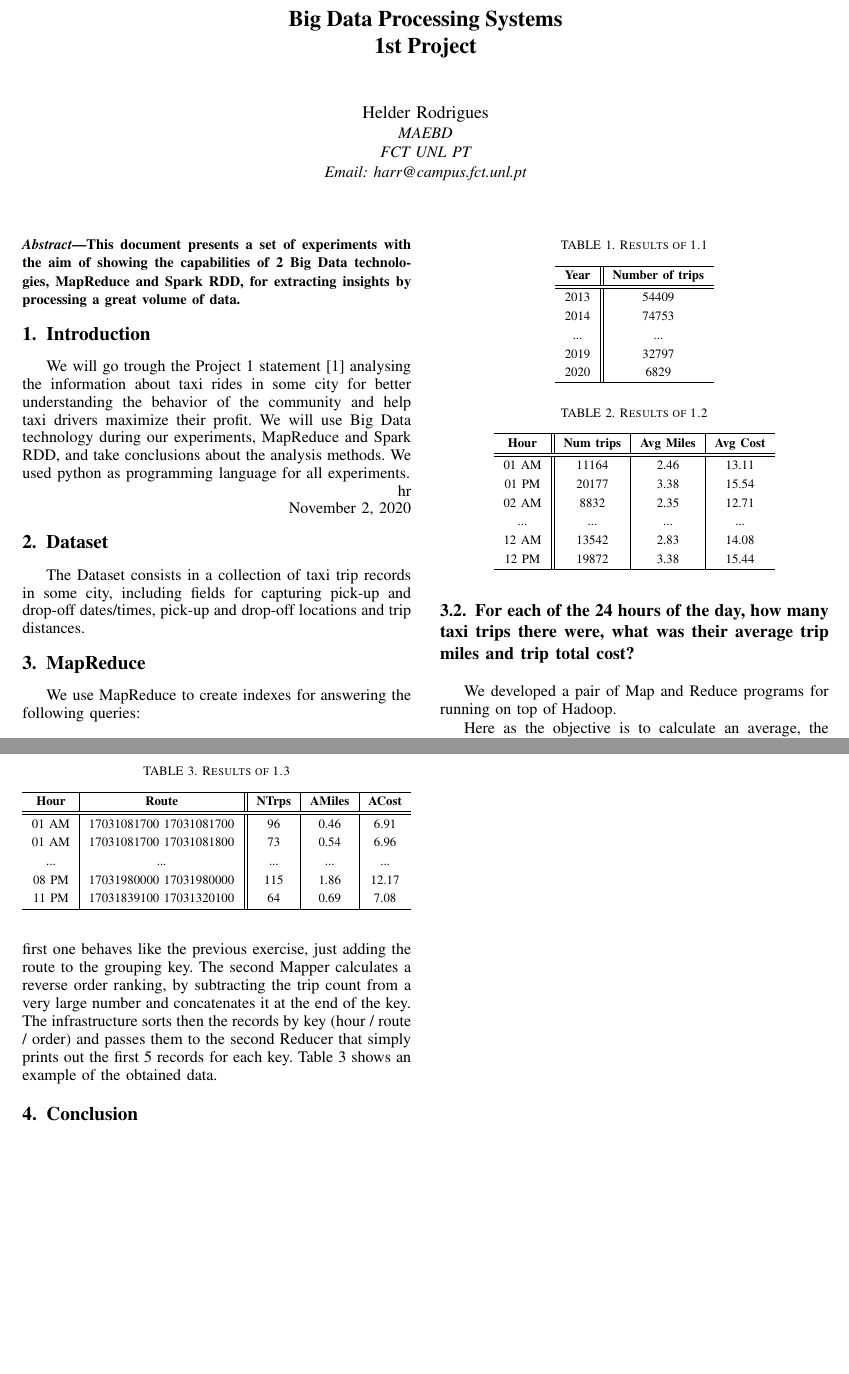
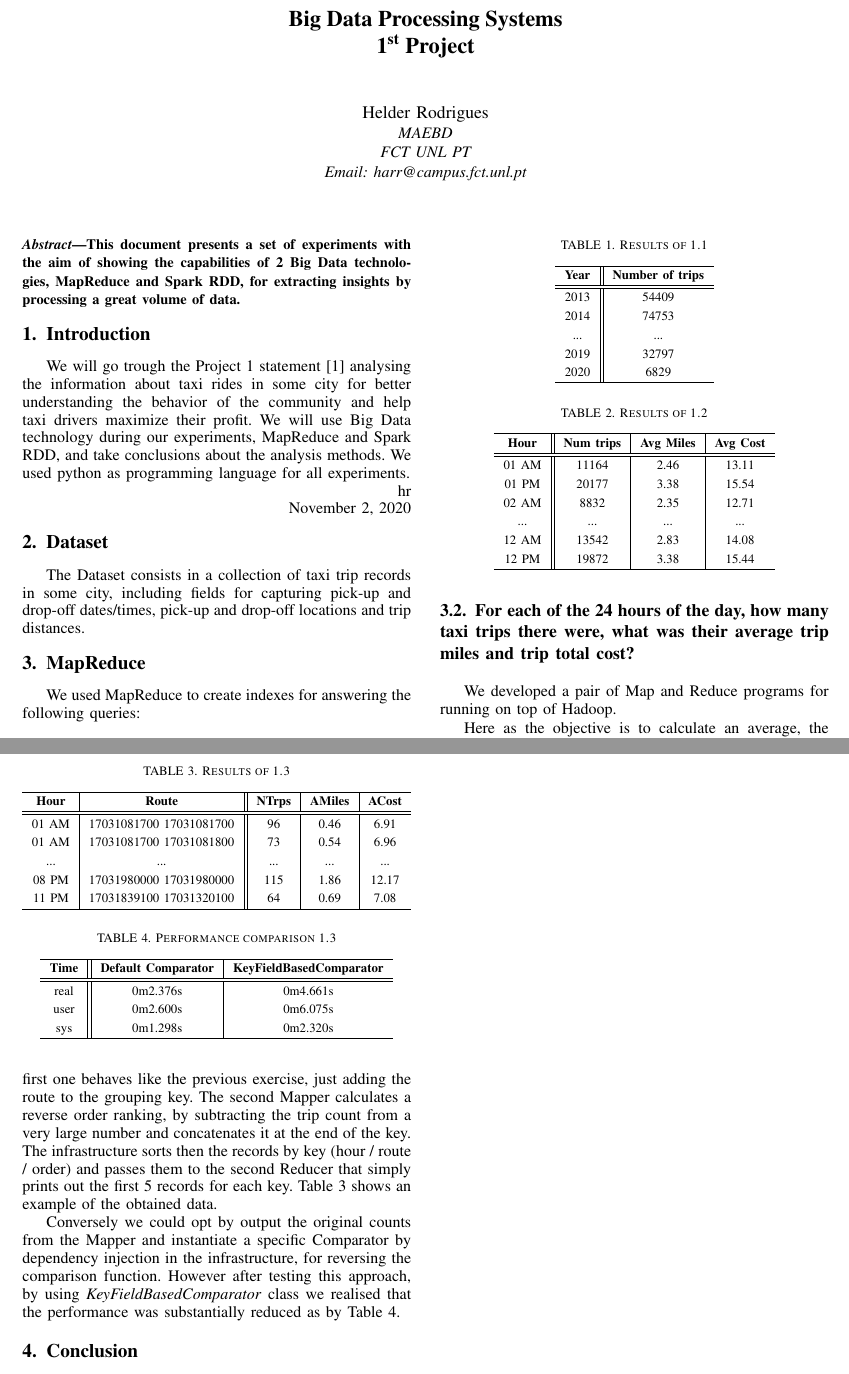
Before and after one commit to helderarr/spbd_t1, a LaTeX paper (report/report.tex): two parts of pages 1 and 2 of 2, joined at a grey line, cut so that both start at the same text, the shorter picture padded with empty space. Compiled offline with pdfLaTeX.

Commit message:
end map reduce doc

```diff
--- a/report/report.tex
+++ b/report/report.tex
@@ -325,6 +325,8 @@
 % correct bad hyphenation here
 \hyphenation{op-tical net-works semi-conduc-tor}
 
+% for superscripts like first, second...
+\usepackage[super]{nth}
 
 \begin{document}
 %
@@ -334,7 +336,7 @@
 % not capitalized unless they are the first or last word of the title.
 % Linebreaks \\ can be used within to get better formatting as desired.
 % Do not put math or special symbols in the title.
-\title{Big Data Processing Systems\\1st Project}
+\title{Big Data Processing Systems\\\nth{1} Project}
 
 
 % author names and affiliations
@@ -424,7 +426,7 @@ We will go trough the Project 1 statement\cite{IEEEhowto:bdpsp1} analysing the
 The Dataset consists in a collection of taxi trip records in some city, including fields for capturing pick-up and drop-off dates/times, pick-up and drop-off locations and trip distances.
 
 \section{MapReduce}
-We use MapReduce to create indexes for answering the following queries:
+We used MapReduce to create indexes for answering the following queries:
 \subsection{How many trips were started in each year present in the data set?}
 We developed a pair of Map and Reduce programs for running on top of Hadoop. \par The Mapper processes each line of the provided CSV file. It cleans its contents and extracts the respective year. As the objective is to count the trips per year and because each line represents 1 trip, it outputs the year as key \textit{(K)} and 1 \textit{(one trip)} as value \textit{(V)}. \par The Reducer will receive a sequence of the records extracted from the mappers, ordered by key. The objective is to sum all values for the same key and output a record with the following format: \textit{(year,sum of trips)}. Table \ref{output_1_1} shows an example of the obtained data.
 \begin{table}[!t]
@@ -467,7 +469,7 @@ We developed a pair of Map and Reduce programs for running on top of Hadoop. \pa
 \end{table}
 
 \subsection{For each of the 24 hours of the day, which are the 5 most popular routes according to the the total number of taxi trips? Also report and the average fare.}
-This problem wasn't trivially solvable with a single pair of MapReduce. Thus we created 2 MapReduce pairs: The first one behaves like the previous exercise, just adding the route to the grouping key. The second Mapper calculates a reverse order ranking, by subtracting the trip count from a very large number and concatenates it at the end of the key. The infrastructure sorts then the records by key (hour / route / order) and passes them to the second Reducer that simply prints out the first 5 records for each key. Table \ref{output_1_3} shows an example of the obtained data.
+This problem wasn't trivially solvable with a single pair of MapReduce. Thus we created 2 MapReduce pairs: The first one behaves like the previous exercise, just adding the route to the grouping key. The second Mapper calculates a reverse order ranking, by subtracting the trip count from a very large number and concatenates it at the end of the key. The infrastructure sorts then the records by key (hour / route / order) and passes them to the second Reducer that simply prints out the first 5 records for each key. Table \ref{output_1_3} shows an example of the obtained data. \par Conversely we could opt by output the original counts from the Mapper and instantiate a specific Comparator by dependency injection in the infrastructure, for reversing the comparison function. However after testing this approach, by using \textit{KeyFieldBasedComparator} class we realised that the performance was substantially reduced as by Table \ref{perf_1_4}.
 
 \begin{table}[!t]
 \renewcommand{\arraystretch}{1.3}
@@ -488,6 +490,26 @@ This problem wasn't trivially solvable with a single pair of MapReduce. Thus we
 \hline
 \end{tabular}
 \end{table}
+
+\begin{table}[!t]
+\renewcommand{\arraystretch}{1.3}
+\caption{Performance comparison 1.3}
+\label{perf_1_4}
+\centering
+\begin{tabular}{c||c|c}
+\hline
+\bfseries Time & \bfseries Default Comparator & \bfseries KeyFieldBasedComparator \\
+\hline\hline
+
+ real & 0m2.376s           & 0m4.661s                \\
+ user & 0m2.600s           & 0m6.075s                \\
+ sys  & 0m1.298s           & 0m2.320s \\
+\hline
+\end{tabular}
+\end{table}
+
+
+
 % An example of a floating figure using the graphicx package.
 % Note that \label must occur AFTER (or within) \caption.
 % For figures, \caption should occur after the \includegraphics.
```
